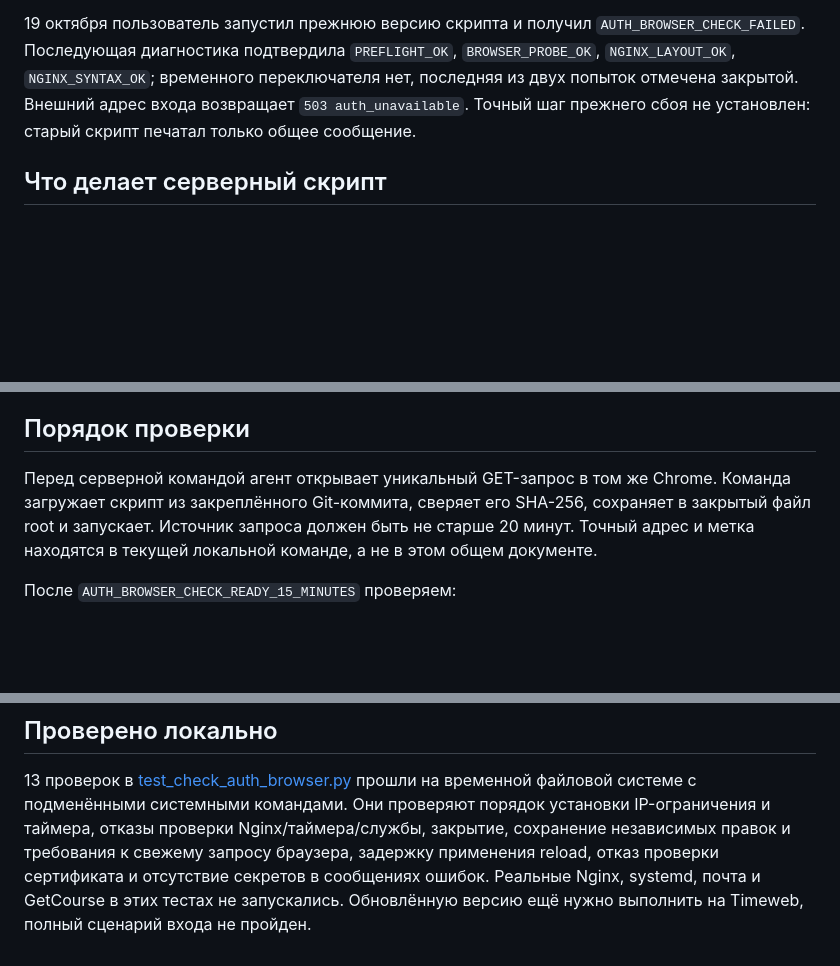
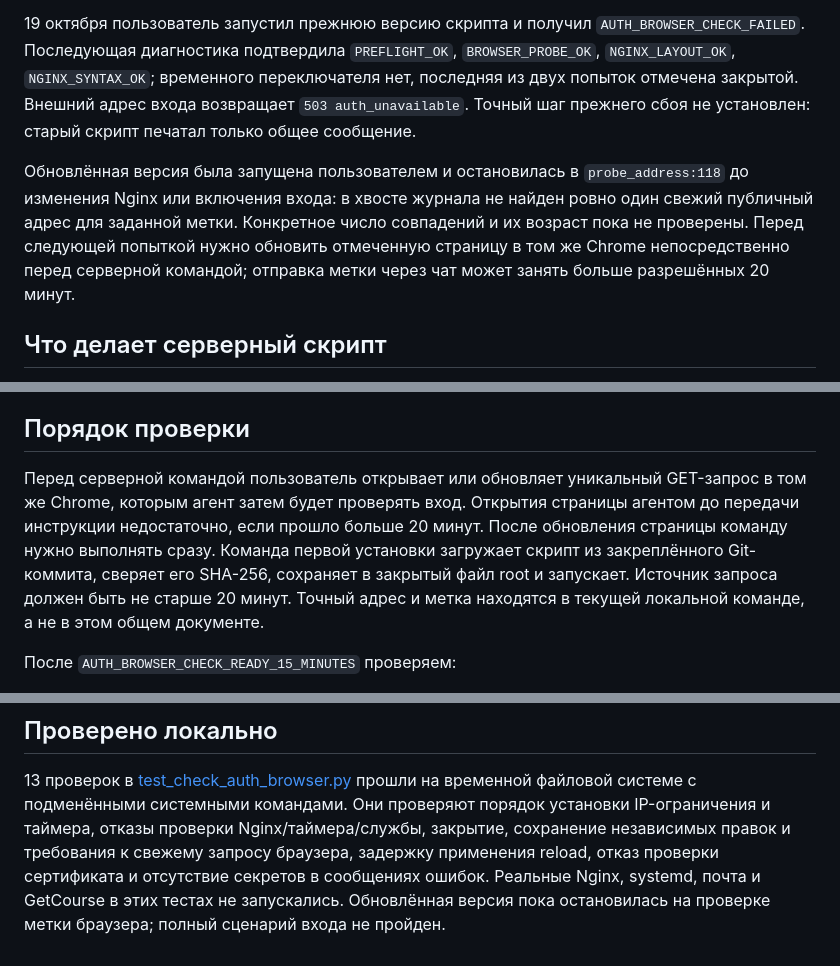
Before and after one commit to UncleMik/webappmappap, a Markdown page: docs/AUTH_BROWSER_CHECK.md, 3 parts joined by grey strips. GitHub-like rendering; blank space fills up the shorter version.

```diff
--- a/docs/AUTH_BROWSER_CHECK.md
+++ b/docs/AUTH_BROWSER_CHECK.md
@@ -10,6 +10,14 @@ GetCourse → сессия → выход. Публичная регистрац
 временного переключателя нет, последняя из двух попыток отмечена закрытой.
 Внешний адрес входа возвращает `503 auth_unavailable`. Точный шаг прежнего
 сбоя не установлен: старый скрипт печатал только общее сообщение.
+
+Обновлённая версия была запущена пользователем и остановилась в
+`probe_address:118` до изменения Nginx или включения входа: в хвосте
+журнала не найден ровно один свежий публичный адрес для заданной метки.
+Конкретное число совпадений и их возраст пока не проверены. Перед следующей
+попыткой нужно обновить отмеченную страницу в том же Chrome непосредственно
+перед серверной командой; отправка метки через чат может занять больше
+разрешённых 20 минут.
 
 ## Что делает серверный скрипт
 
@@ -53,8 +61,11 @@ GetCourse → сессия → выход. Публичная регистрац
 
 ## Порядок проверки
 
-Перед серверной командой агент открывает уникальный GET-запрос в том же
-Chrome. Команда загружает скрипт из закреплённого Git-коммита, сверяет
+Перед серверной командой пользователь открывает или обновляет уникальный
+GET-запрос в том же Chrome, которым агент затем будет проверять вход.
+Открытия страницы агентом до передачи инструкции недостаточно, если
+прошло больше 20 минут. После обновления страницы команду нужно выполнять
+сразу. Команда первой установки загружает скрипт из закреплённого Git-коммита, сверяет
 его SHA-256, сохраняет в закрытый файл root и запускает. Источник запроса
 должен быть не старше 20 минут. Точный адрес и метка находятся в текущей
 локальной команде, а не в этом общем документе.
@@ -101,5 +112,5 @@ systemd и перезапускает закрытую службу. Затем
 Nginx/таймера/службы, закрытие, сохранение независимых правок и требования
 к свежему запросу браузера, задержку применения reload, отказ проверки
 сертификата и отсутствие секретов в сообщениях ошибок. Реальные Nginx,
-systemd, почта и GetCourse в этих тестах не запускались. Обновлённую версию
-ещё нужно выполнить на Timeweb, полный сценарий входа не пройден.
+systemd, почта и GetCourse в этих тестах не запускались. Обновлённая версия
+пока остановилась на проверке метки браузера; полный сценарий входа не пройден.
```
Also changed, not shown: backend/README.md (+1 -1 lines), docs/Проверка API GetCourse.md (+4 -1 lines).
